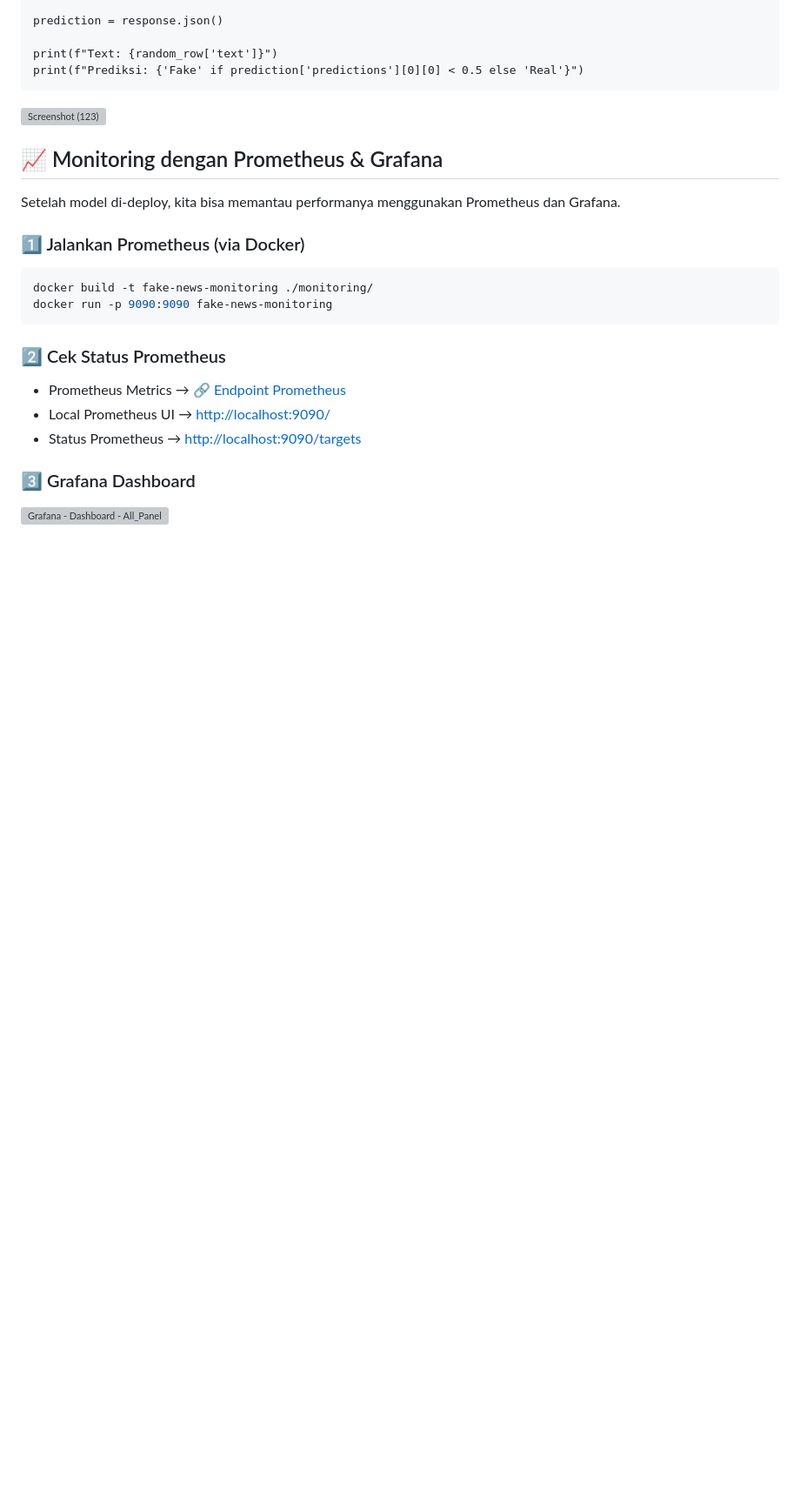
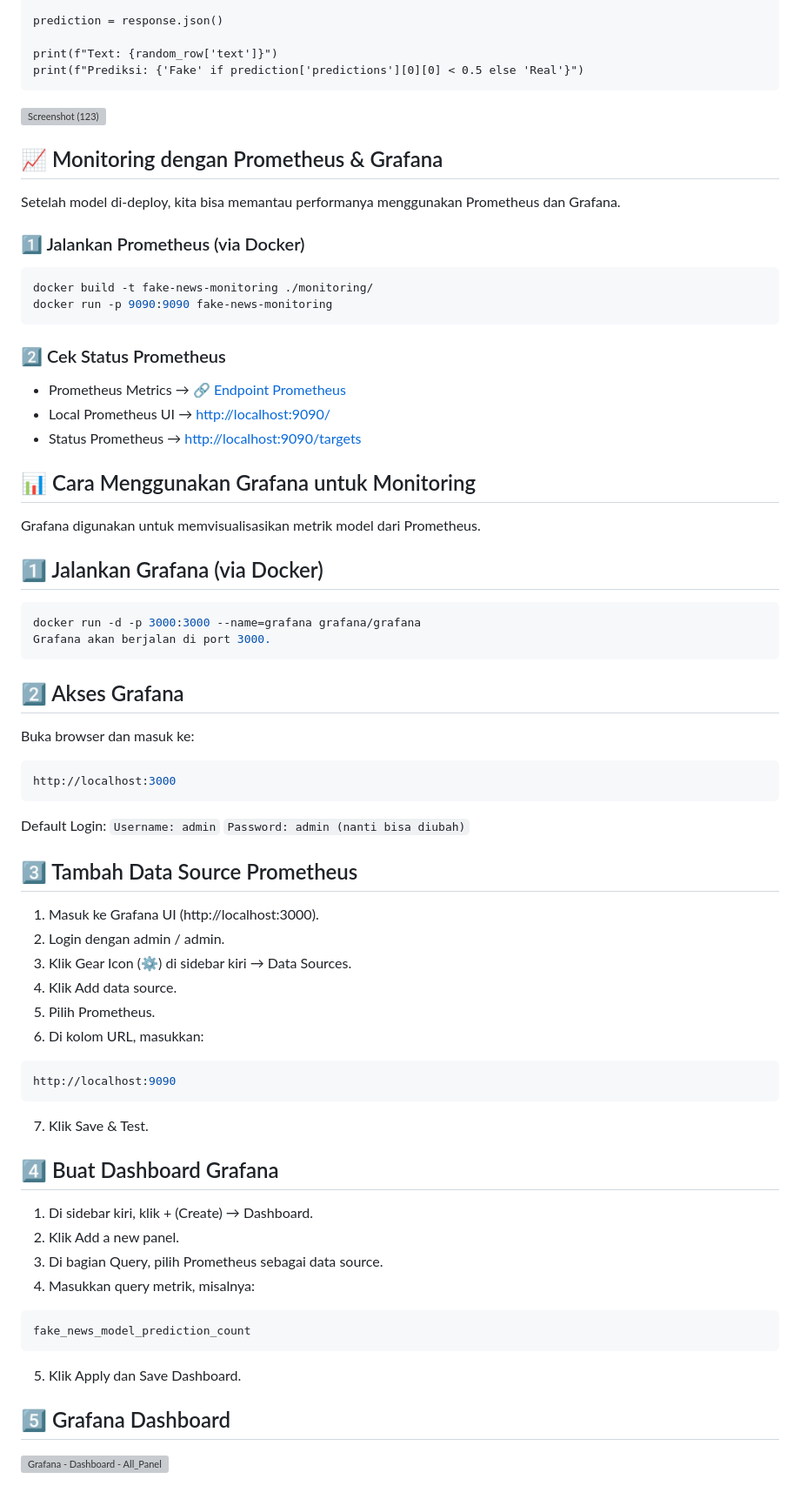
Before and after one commit to covryzne/learn-dicoding, a Markdown page: Submission/Fake Job Detection With Pipelines Deployment MLOps/README.md, the part around the change. Shown at 87% size. GitHub-like rendering; blank space fills up the shorter version; grey boxes are pictures that could not be loaded.

Commit message:
Update 3 README.md

````diff
--- a/Submission/Fake Job Detection With Pipelines Deployment MLOps/README.md
+++ b/Submission/Fake Job Detection With Pipelines Deployment MLOps/README.md
@@ -98,5 +98,48 @@ docker run -p 9090:9090 fake-news-monitoring
 - Local Prometheus UI → [http://localhost:9090/](http://localhost:9090/)
 - Status Prometheus → [http://localhost:9090/targets](http://localhost:9090/targets)
 
-### 3️⃣ Grafana Dashboard
+
+## 📊 Cara Menggunakan Grafana untuk Monitoring
+Grafana digunakan untuk memvisualisasikan metrik model dari Prometheus.
+
+## 1️⃣ Jalankan Grafana (via Docker)
+```bash
+docker run -d -p 3000:3000 --name=grafana grafana/grafana
+Grafana akan berjalan di port 3000.
+```
+
+## 2️⃣ Akses Grafana
+Buka browser dan masuk ke:
+```bash
+http://localhost:3000
+```
+
+Default Login:
+`Username: admin`
+`Password: admin (nanti bisa diubah)`
+
+## 3️⃣ Tambah Data Source Prometheus
+1. Masuk ke Grafana UI (http://localhost:3000).
+2. Login dengan admin / admin.
+3. Klik Gear Icon (⚙️) di sidebar kiri → Data Sources.
+4. Klik Add data source.
+5. Pilih Prometheus.
+6. Di kolom URL, masukkan:
+```bash
+http://localhost:9090
+```
+
+7. Klik Save & Test.
+
+## 4️⃣ Buat Dashboard Grafana
+1. Di sidebar kiri, klik + (Create) → Dashboard.
+2. Klik Add a new panel.
+3. Di bagian Query, pilih Prometheus sebagai data source.
+4. Masukkan query metrik, misalnya:
+```bash
+fake_news_model_prediction_count
+```
+5. Klik Apply dan Save Dashboard.
+
+## 5️⃣ Grafana Dashboard
 ![Grafana - Dashboard - All_Panel](https://github.com/user-attachments/assets/1aaf61b5-08d0-4eaf-8115-0adf33ca8b68)
````
